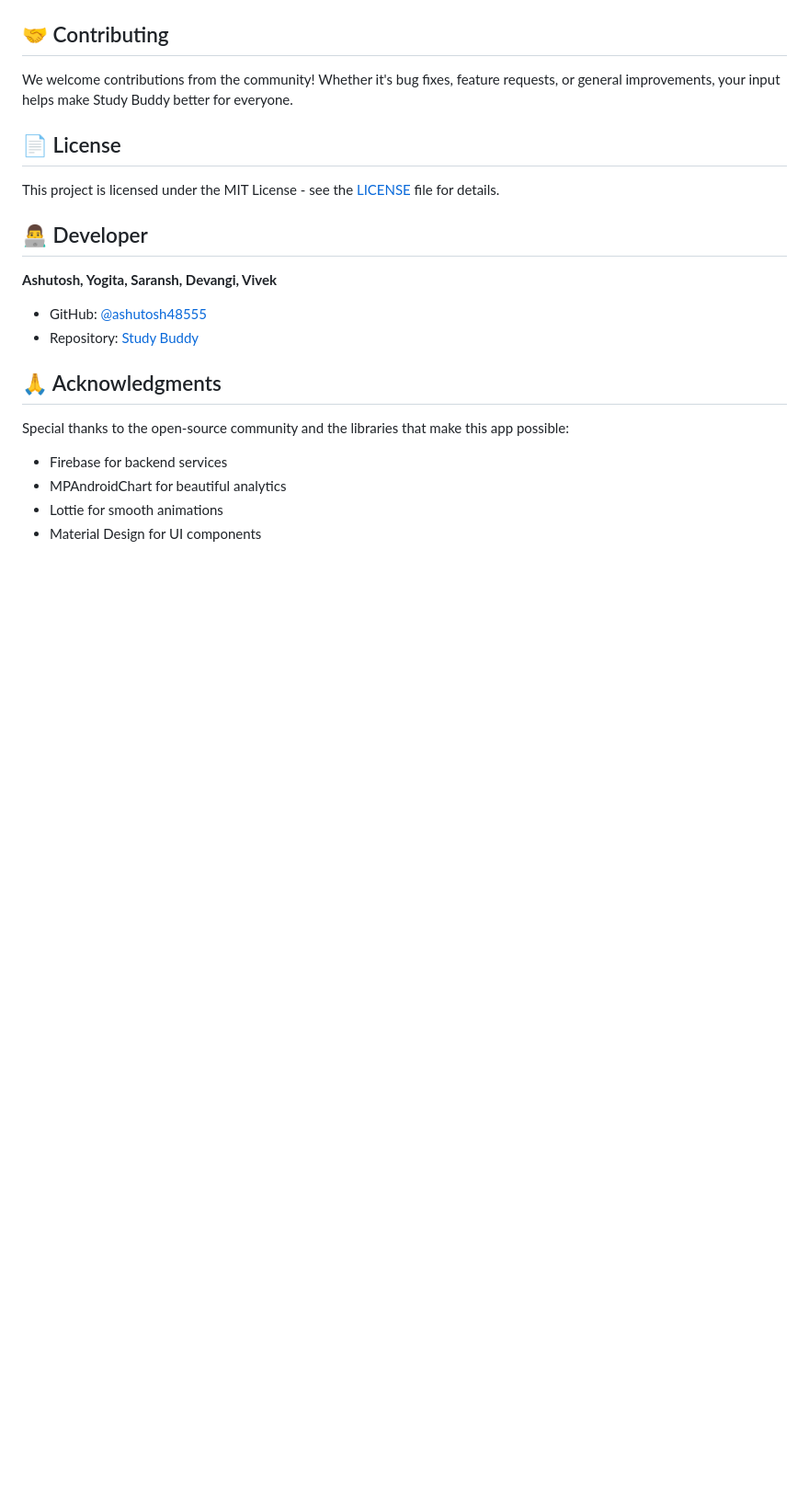
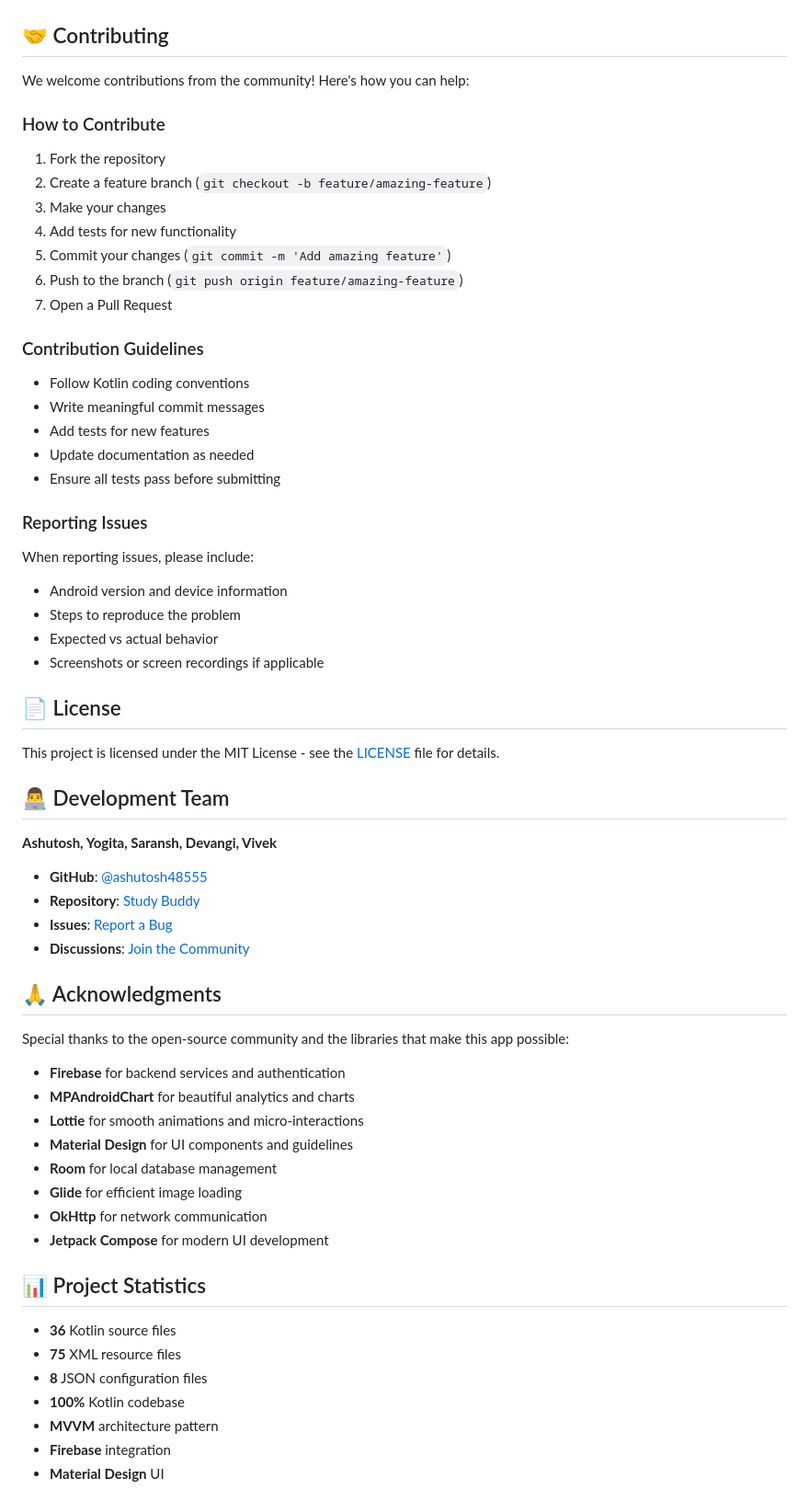
Before and after one commit to ashutosh48555/Study-Buddy, a Markdown page: README.md, the part around the change printed below. Shown: that part at 92% size. GitHub-like rendering; blank space fills up the shorter version.

```diff
--- a/README.md
+++ b/README.md
@@ -121,22 +235,64 @@ Each screen is designed for maximum efficiency while maintaining a beautiful, mo
 
 ## 🤝 Contributing
 
-We welcome contributions from the community! Whether it's bug fixes, feature requests, or general improvements, your input helps make Study Buddy better for everyone.
+We welcome contributions from the community! Here's how you can help:
+
+### How to Contribute
+1. Fork the repository
+2. Create a feature branch (`git checkout -b feature/amazing-feature`)
+3. Make your changes
+4. Add tests for new functionality
+5. Commit your changes (`git commit -m 'Add amazing feature'`)
+6. Push to the branch (`git push origin feature/amazing-feature`)
+7. Open a Pull Request
+
+### Contribution Guidelines
+- Follow Kotlin coding conventions
+- Write meaningful commit messages
+- Add tests for new features
+- Update documentation as needed
+- Ensure all tests pass before submitting
+
+### Reporting Issues
+When reporting issues, please include:
+- Android version and device information
+- Steps to reproduce the problem
+- Expected vs actual behavior
+- Screenshots or screen recordings if applicable
 
 ## 📄 License
 
 This project is licensed under the MIT License - see the [LICENSE](LICENSE) file for details.
 
-## 👨‍💻 Developer
+## 👨‍💻 Development Team
 
 **Ashutosh, Yogita, Saransh, Devangi, Vivek**
-- GitHub: [@ashutosh48555](https://github.com/ashutosh48555)
-- Repository: [Study Buddy](https://github.com/ashutosh48555/Study-Buddy)
+
+- **GitHub**: [@ashutosh48555](https://github.com/ashutosh48555)
+- **Repository**: [Study Buddy](https://github.com/ashutosh48555/Study-Buddy)
+- **Issues**: [Report a Bug](https://github.com/ashutosh48555/Study-Buddy/issues)
+- **Discussions**: [Join the Community](https://github.com/ashutosh48555/Study-Buddy/discussions)
 
 ## 🙏 Acknowledgments
 
 Special thanks to the open-source community and the libraries that make this app possible:
-- Firebase for backend services
-- MPAndroidChart for beautiful analytics
-- Lottie for smooth animations
-- Material Design for UI components
+
+- **Firebase** for backend services and authentication
+- **MPAndroidChart** for beautiful analytics and charts
+- **Lottie** for smooth animations and micro-interactions
+- **Material Design** for UI components and guidelines
+- **Room** for local database management
+- **Glide** for efficient image loading
+- **OkHttp** for network communication
+- **Jetpack Compose** for modern UI development
+
+## 📊 Project Statistics
+
+- **36** Kotlin source files
+- **75** XML resource files
+- **8** JSON configuration files
+- **100%** Kotlin codebase
+- **MVVM** architecture pattern
+- **Firebase** integration
+- **Material Design** UI
+
```
Also changed, not shown: other parts of README.md (+151 -18 lines).
